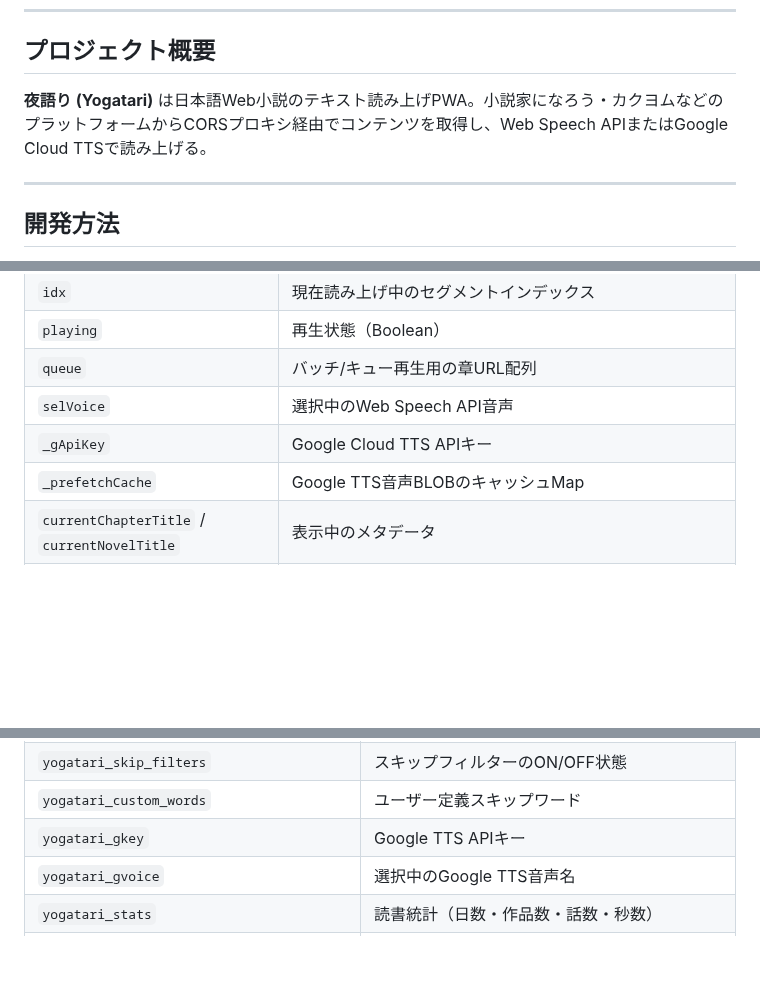
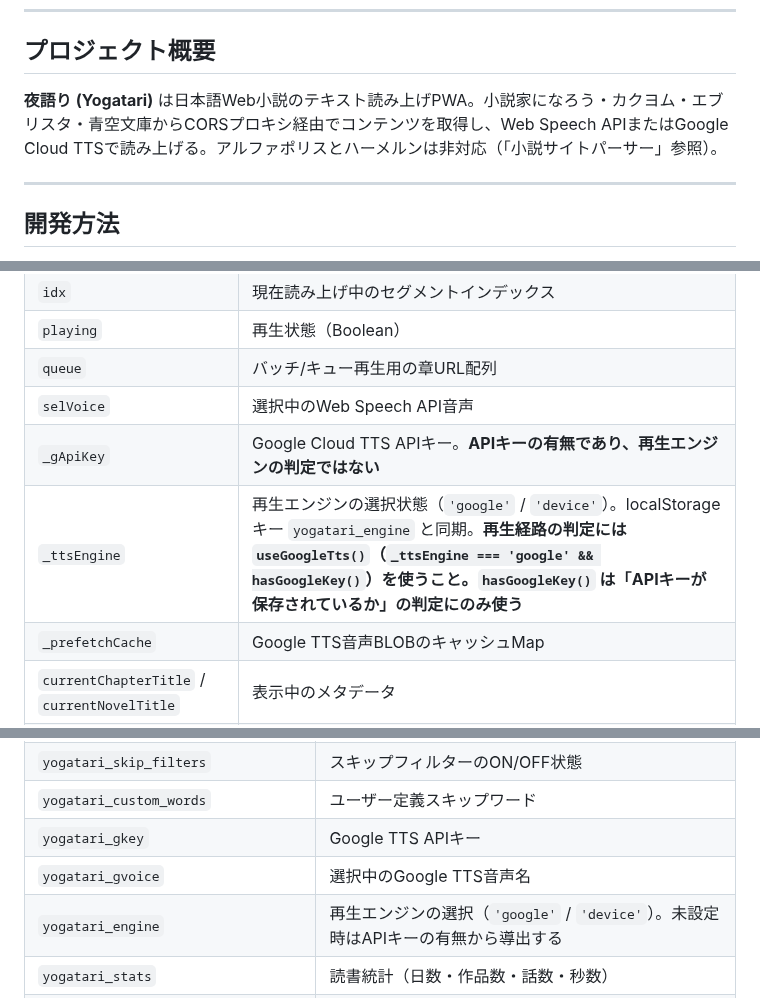
Before and after one commit to burneycherry/yogatari, a Markdown page: CLAUDE.md, 3 parts joined by grey strips. Rendered like a GitHub page; blank space fills up the shorter version.

```diff
--- a/CLAUDE.md
+++ b/CLAUDE.md
@@ -16,7 +16,7 @@
 
 ## プロジェクト概要
 
-**夜語り (Yogatari)** は日本語Web小説のテキスト読み上げPWA。小説家になろう・カクヨムなどのプラットフォームからCORSプロキシ経由でコンテンツを取得し、Web Speech APIまたはGoogle Cloud TTSで読み上げる。
+**夜語り (Yogatari)** は日本語Web小説のテキスト読み上げPWA。小説家になろう・カクヨム・エブリスタ・青空文庫からCORSプロキシ経由でコンテンツを取得し、Web Speech APIまたはGoogle Cloud TTSで読み上げる。アルファポリスとハーメルンは非対応（「小説サイトパーサー」参照）。
 
 ---
 
@@ -59,7 +59,8 @@
 | `playing` | 再生状態（Boolean） |
 | `queue` | バッチ/キュー再生用の章URL配列 |
 | `selVoice` | 選択中のWeb Speech API音声 |
-| `_gApiKey` | Google Cloud TTS APIキー |
+| `_gApiKey` | Google Cloud TTS APIキー。**APIキーの有無であり、再生エンジンの判定ではない** |
+| `_ttsEngine` | 再生エンジンの選択状態（`'google'` / `'device'`）。localStorageキー `yogatari_engine` と同期。**再生経路の判定には `useGoogleTts()`（`_ttsEngine === 'google' && hasGoogleKey()`）を使うこと。`hasGoogleKey()` は「APIキーが保存されているか」の判定にのみ使う** |
 | `_prefetchCache` | Google TTS音声BLOBのキャッシュMap |
 | `currentChapterTitle` / `currentNovelTitle` | 表示中のメタデータ |
 | `nextUrl` / `prevUrl` | 章間ナビゲーション |
@@ -173,6 +199,7 @@ const int kMinimumContentDurationSecs = 5;
 | `yogatari_custom_words` | ユーザー定義スキップワード |
 | `yogatari_gkey` | Google TTS APIキー |
 | `yogatari_gvoice` | 選択中のGoogle TTS音声名 |
+| `yogatari_engine` | 再生エンジンの選択（`'google'` / `'device'`）。未設定時はAPIキーの有無から導出する |
 | `yogatari_stats` | 読書統計（日数・作品数・話数・秒数） |
 | `yogatari_usage_<年>_<月>_<カテゴリ>` | Google TTS月間使用文字数 |
 | `yogatari_proxy_hist` | プロキシ選択履歴 |
```
Also changed, not shown: other parts of CLAUDE.md (+25 -0 lines).
